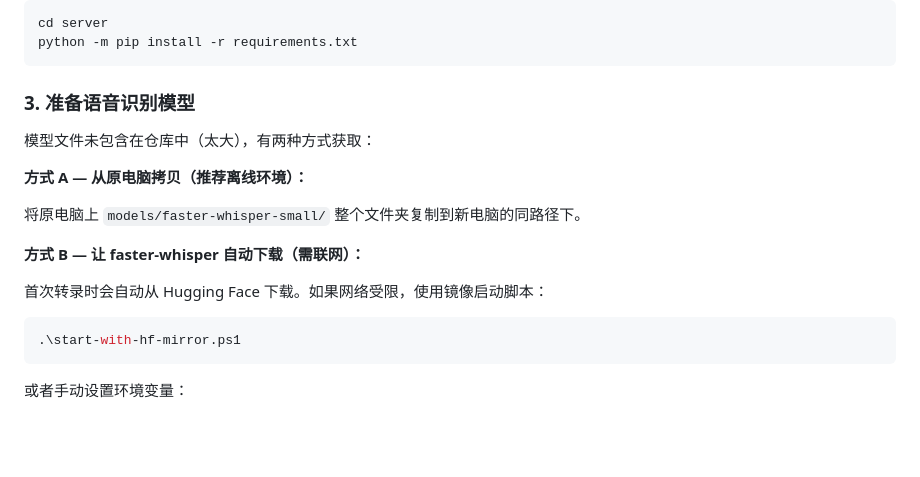
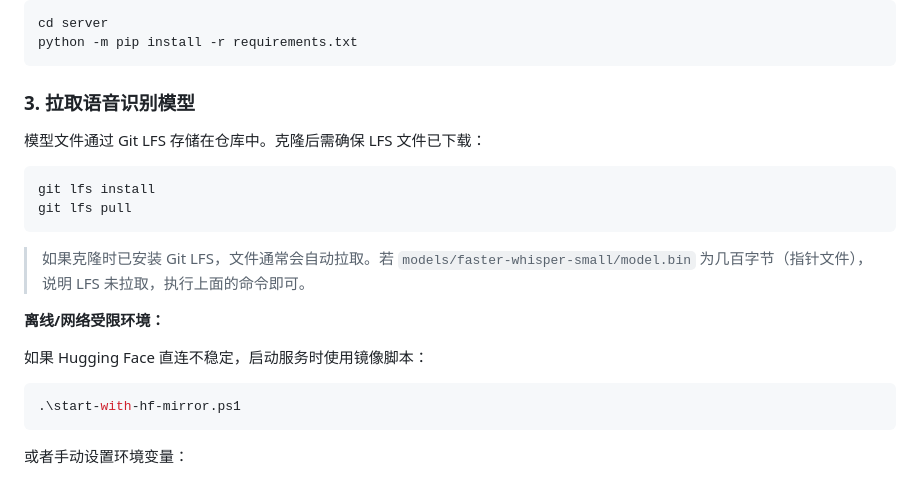
Before and after one commit to vhdaqd0410/Pr-Subtitle-Recognition, a Markdown page: README.md, the part around the change. GitHub-like rendering; blank space fills up the shorter version.

Commit message:
docs: 更新模型获取方式为 Git LFS

````diff
--- a/README.md
+++ b/README.md
@@ -36,17 +36,20 @@ cd server
 python -m pip install -r requirements.txt
 ```
 
-### 3. 准备语音识别模型
+### 3. 拉取语音识别模型
 
-模型文件未包含在仓库中（太大），有两种方式获取：
+模型文件通过 Git LFS 存储在仓库中。克隆后需确保 LFS 文件已下载：
 
-**方式 A — 从原电脑拷贝（推荐离线环境）：**
+```powershell
+git lfs install
+git lfs pull
+```
 
-将原电脑上 `models/faster-whisper-small/` 整个文件夹复制到新电脑的同路径下。
+> 如果克隆时已安装 Git LFS，文件通常会自动拉取。若 `models/faster-whisper-small/model.bin` 为几百字节（指针文件），说明 LFS 未拉取，执行上面的命令即可。
 
-**方式 B — 让 faster-whisper 自动下载（需联网）：**
+**离线/网络受限环境：**
 
-首次转录时会自动从 Hugging Face 下载。如果网络受限，使用镜像启动脚本：
+如果 Hugging Face 直连不稳定，启动服务时使用镜像脚本：
 
 ```powershell
 .\start-with-hf-mirror.ps1
````
